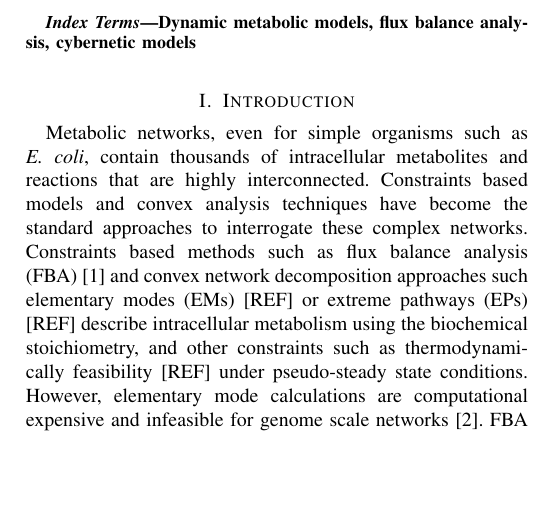
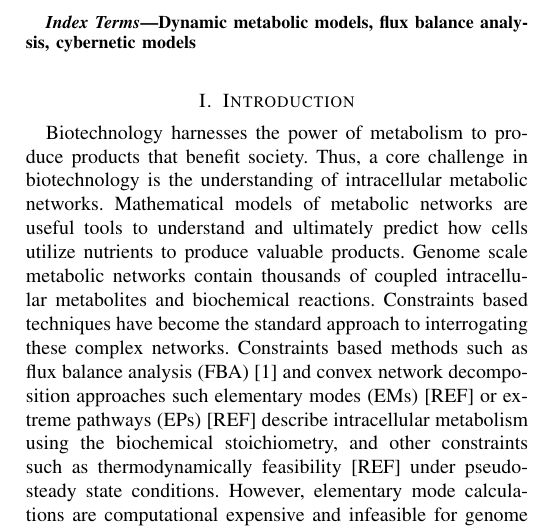
Before and after one commit to langerest/Hybrid_FBA_Cybernetic_Modes_Manuscript, a LaTeX paper (Paper_v1.tex): part of one column of page 1 of 4 before the commit and part of one column of page 1 of 5 after it, cut so that both start at the same text, the shorter picture padded with empty space. Compiled offline with pdfLaTeX.

Commit message:
Working in introduction

```diff
--- a/Paper_v1.tex
+++ b/Paper_v1.tex
@@ -61,8 +61,11 @@ Dynamic metabolic models, flux balance analysis, cybernetic models
 %Structured modeling approaches have made great progress to describe metabolic pathways including elementary mode analysis (EM)\cite{2006_vonKamp_Metatool}, metabolic flux analysis (MFA), flux balance analysis (FBA)\cite{2010_orth_NatBiotech}, dynamic FBA (DFBA) \cite{1994_varma_palsson_ApplEnvMicro,2002_Mahadevan_BiophysJ}, and hybrid cybernetic modeling (HCM) \cite{2008_kim_varner_ramkrishna_BiotechProg}.
 %thermodynamically feasible
 
-Metabolic networks, even for simple organisms such as \textit{E. coli}, contain thousands of intracellular metabolites and reactions that are highly interconnected.
-Constraints based models and convex analysis techniques have become the standard approaches to interrogate these complex networks.
+Biotechnology harnesses the power of metabolism to produce products that benefit society.
+Thus, a core challenge in biotechnology is the understanding of intracellular metabolic networks.
+Mathematical models of metabolic networks are useful tools to understand and ultimately predict how cells utilize nutrients to produce valuable products.
+Genome scale metabolic networks contain thousands of coupled intracellular metabolites and biochemical reactions.
+Constraints based techniques have become the standard approach to interrogating these complex networks.
 Constraints based methods such as flux balance analysis (FBA) \cite{2010_orth_NatBiotech} and convex network decomposition approaches such elementary modes (EMs) [REF] or extreme pathways (EPs) [REF] describe intracellular metabolism using the biochemical stoichiometry, and other constraints such as thermodynamically feasibility [REF]
 under pseudo-steady state conditions.
 However, elementary mode calculations are computational expensive and infeasible for genome scale networks\cite{2004_lee_varner_ko_ieee}.
```
Also changed, not shown: Paper_v1.bib (+7 -4 lines), Paper_v1.bbl, Paper_v1.pdf, 3 other files.
